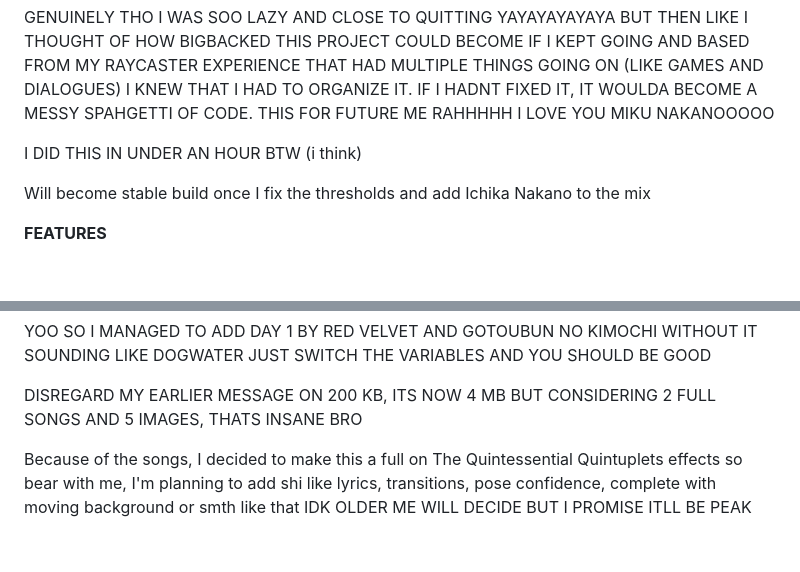
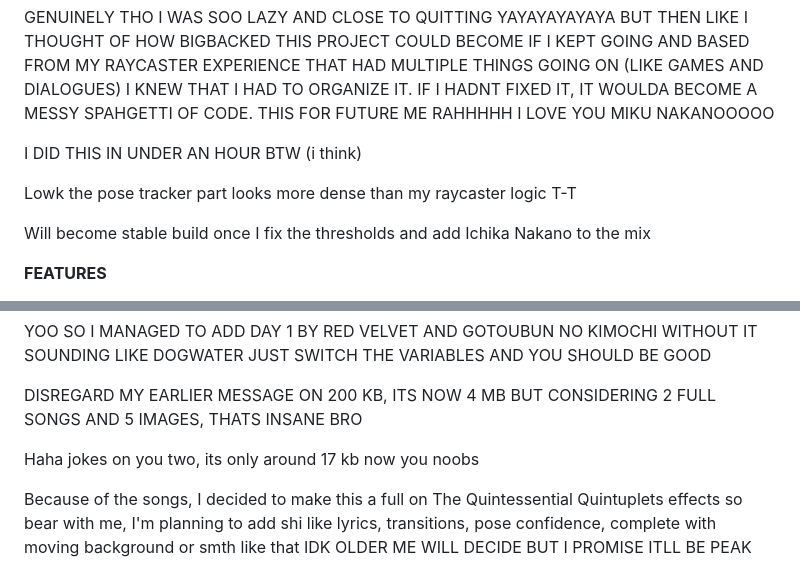
Before and after one commit to pringlecorte/The-Quintessential-Quintuplets-Pose-Tracker, a Markdown page: README.md, 2 parts joined by grey strips. Rendered like a GitHub page; blank space fills up the shorter version.

```diff
--- a/README.md
+++ b/README.md
@@ -34,6 +34,8 @@ GENUINELY THO I WAS SOO LAZY AND CLOSE TO QUITTING YAYAYAYAYAYA BUT THEN LIKE I
 
 I DID THIS IN UNDER AN HOUR BTW (i think)
 
+Lowk the pose tracker part looks more dense than my raycaster logic T-T
+
 Will become stable build once I fix the thresholds and add Ichika Nakano to the mix
 
 **FEATURES**
@@ -49,6 +51,8 @@ Will become stable build once I fix the thresholds and add Ichika Nakano to the
 YOO SO I MANAGED TO ADD DAY 1 BY RED VELVET AND GOTOUBUN NO KIMOCHI WITHOUT IT SOUNDING LIKE DOGWATER JUST SWITCH THE VARIABLES AND YOU SHOULD BE GOOD
 
 DISREGARD MY EARLIER MESSAGE ON 200 KB, ITS NOW 4 MB BUT CONSIDERING 2 FULL SONGS AND 5 IMAGES, THATS INSANE BRO
+
+Haha jokes on you two, its only around 17 kb now you noobs
 
 Because of the songs, I decided to make this a full on The Quintessential Quintuplets effects so bear with me, I'm planning to add shi like lyrics, transitions, pose confidence, complete with moving background or smth like that IDK OLDER ME WILL DECIDE BUT I PROMISE ITLL BE PEAK
 
```
